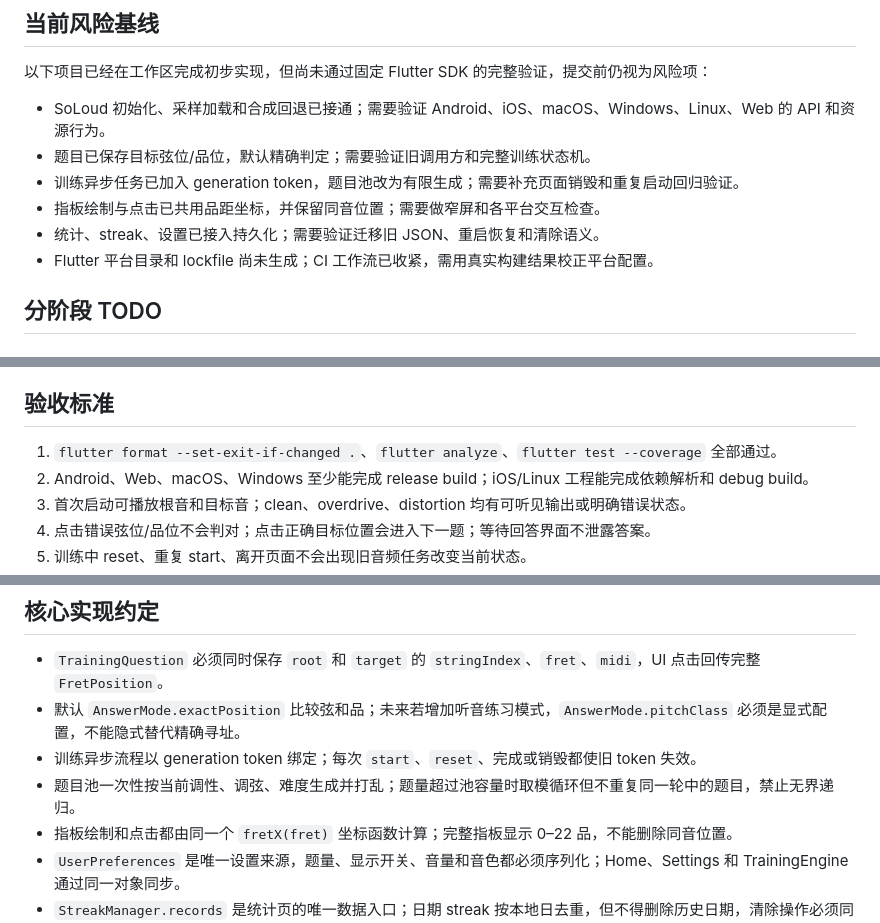
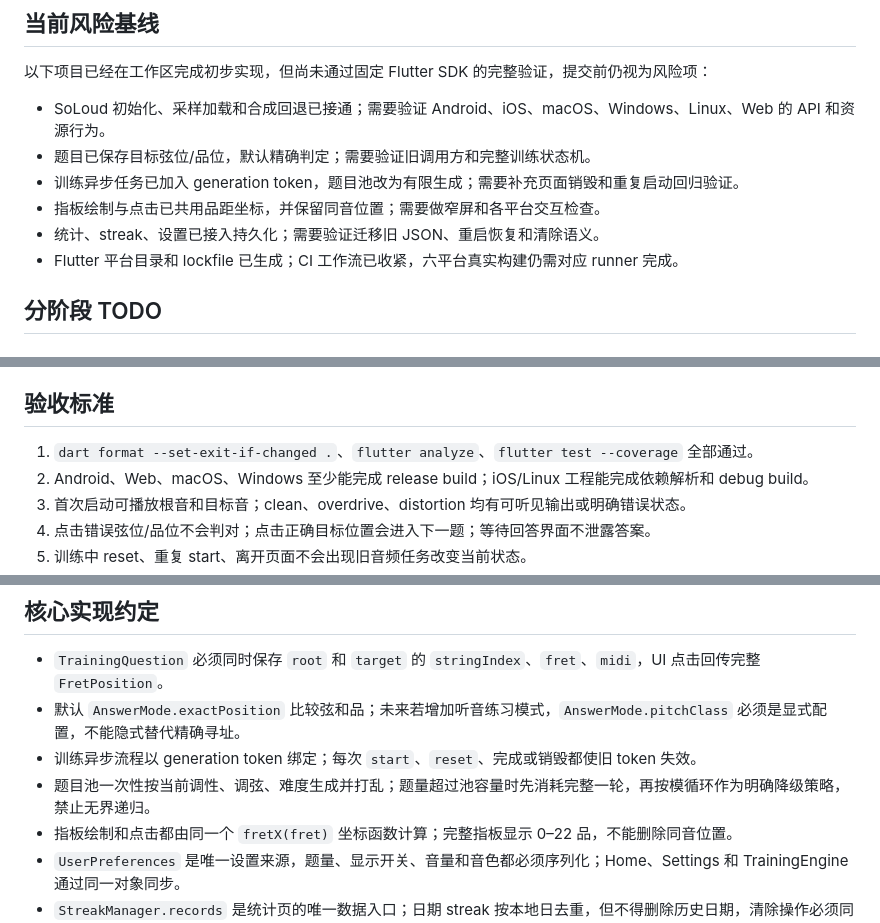
Before and after one commit to wjwpoi/GuitarBridge, a Markdown page: docs/IMPLEMENTATION_PLAN.md, 3 parts joined by grey strips. Drawn GitHub-style.

Commit message:
docs: align risk baseline with verified state

```diff
--- a/docs/IMPLEMENTATION_PLAN.md
+++ b/docs/IMPLEMENTATION_PLAN.md
@@ -17,7 +17,7 @@
 - 训练异步任务已加入 generation token，题目池改为有限生成；需要补充页面销毁和重复启动回归验证。
 - 指板绘制与点击已共用品距坐标，并保留同音位置；需要做窄屏和各平台交互检查。
 - 统计、streak、设置已接入持久化；需要验证迁移旧 JSON、重启恢复和清除语义。
-- Flutter 平台目录和 lockfile 尚未生成；CI 工作流已收紧，需用真实构建结果校正平台配置。
+- Flutter 平台目录和 lockfile 已生成；CI 工作流已收紧，六平台真实构建仍需对应 runner 完成。
 
 ## 分阶段 TODO
 
@@ -53,7 +53,7 @@
 
 ## 验收标准
 
-1. `flutter format --set-exit-if-changed .`、`flutter analyze`、`flutter test --coverage` 全部通过。
+1. `dart format --set-exit-if-changed .`、`flutter analyze`、`flutter test --coverage` 全部通过。
 2. Android、Web、macOS、Windows 至少能完成 release build；iOS/Linux 工程能完成依赖解析和 debug build。
 3. 首次启动可播放根音和目标音；clean、overdrive、distortion 均有可听见输出或明确错误状态。
 4. 点击错误弦位/品位不会判对；点击正确目标位置会进入下一题；等待回答界面不泄露答案。
@@ -65,7 +65,7 @@
 - `TrainingQuestion` 必须同时保存 `root` 和 `target` 的 `stringIndex`、`fret`、`midi`，UI 点击回传完整 `FretPosition`。
 - 默认 `AnswerMode.exactPosition` 比较弦和品；未来若增加听音练习模式，`AnswerMode.pitchClass` 必须是显式配置，不能隐式替代精确寻址。
 - 训练异步流程以 generation token 绑定；每次 `start`、`reset`、完成或销毁都使旧 token 失效。
-- 题目池一次性按当前调性、调弦、难度生成并打乱；题量超过池容量时取模循环但不重复同一轮中的题目，禁止无界递归。
+- 题目池一次性按当前调性、调弦、难度生成并打乱；题量超过池容量时先消耗完整一轮，再按模循环作为明确降级策略，禁止无界递归。
 - 指板绘制和点击都由同一个 `fretX(fret)` 坐标函数计算；完整指板显示 0–22 品，不能删除同音位置。
 - `UserPreferences` 是唯一设置来源，题量、显示开关、音量和音色都必须序列化；Home、Settings 和 TrainingEngine 通过同一对象同步。
 - `StreakManager.records` 是统计页的唯一数据入口；日期 streak 按本地日去重，但不得删除历史日期，清除操作必须同时清空两类存储。
```
Also changed, not shown: other parts of docs/IMPLEMENTATION_PLAN.md (+1 -1 lines).
